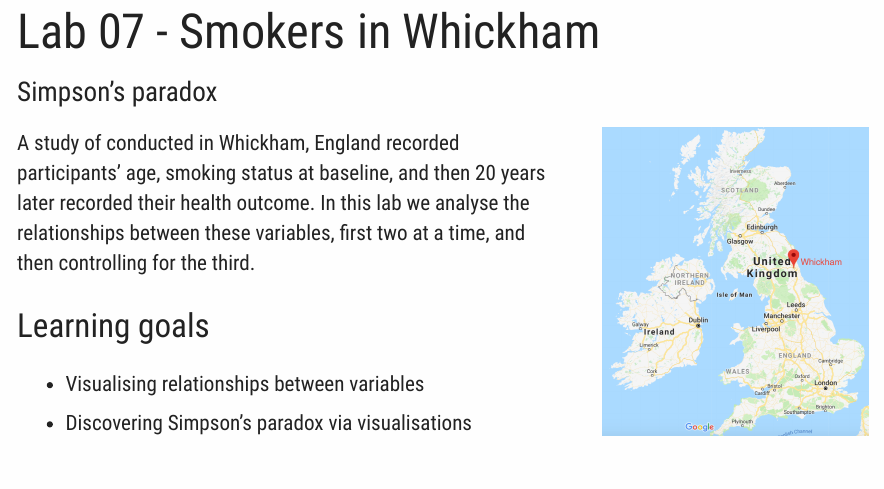
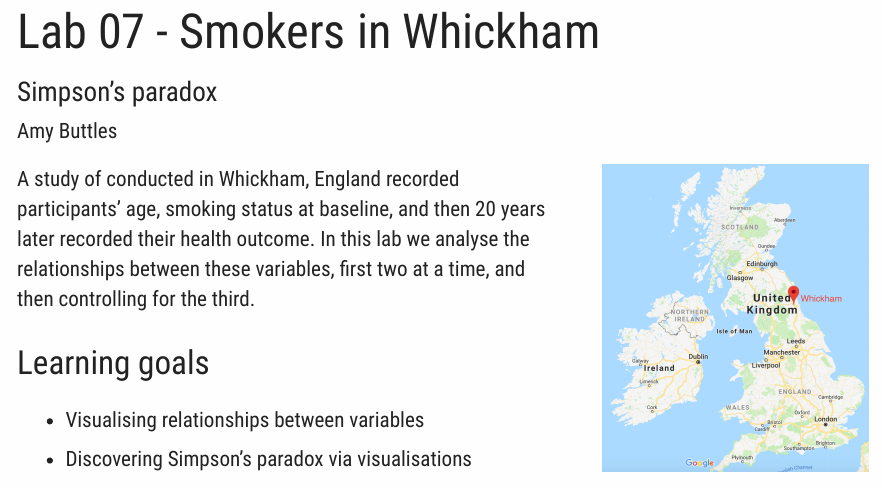
Before and after one commit to dsci-151-spr24/lab-07-AmyB117, an R Markdown document (lab-07-simpsons-paradox.Rmd): the page in a window 1100 px wide, from its top. Rendered offline with R 4.5, knitr and Pandoc, with nearby package versions; a font, style sheet, LaTeX package, included part or bibliography that could not be used is replaced or left out.

Commit message:
added my name

```diff
--- a/lab-07-simpsons-paradox.Rmd
+++ b/lab-07-simpsons-paradox.Rmd
@@ -1,6 +1,7 @@
 ---
 title: "Lab 07 - Smokers in Whickham"
 subtitle: "Simpson's paradox"
+author: "Amy Buttles"
 output:
   tufte::tufte_html:
     tufte_variant: "envisioned"
```
